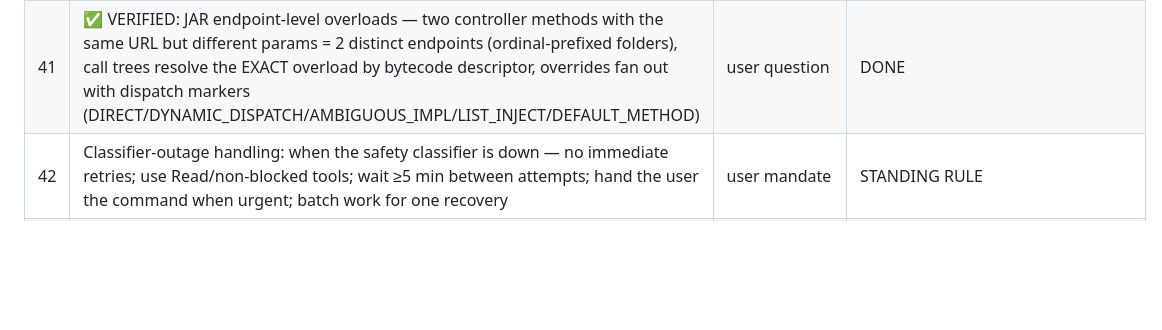
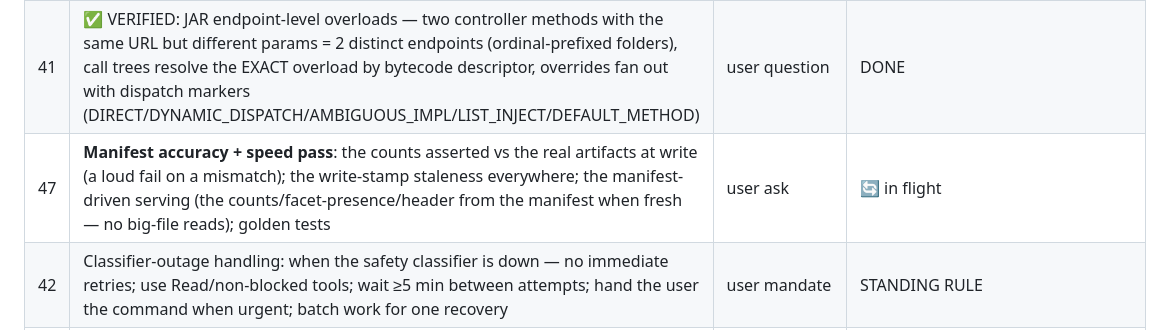
Before and after one commit to ajy77721/jar-and-plsql-analyzer, a Markdown page: docs/task-list.md, the part around the change. Drawn GitHub-style; blank space fills up the shorter version.

Commit message:
docs: task 47 — manifest accuracy/speed pass in flight

```diff
--- a/docs/task-list.md
+++ b/docs/task-list.md
@@ -68,6 +68,7 @@
 | 45 | **MODES: the INGEST mode documented + supported everywhere** — the analysis-mongo-ingest pipeline (entities → Mongo collections — the existing am*/amp_* collections): its trigger, collection naming, properties (enable/uri/db/batch), and which storage modes it works with; fix any mode combination that should work but doesn't (e.g. local analysis + mongo ingest); its requirements appear in the startup checklist too. **Acceptance criteria:** (a) the collections listed by name in the doc; (b) the ingest runs (or cleanly reports why not) in EVERY storage mode; (c) its needs appear in the mode checklist at boot | user ask | 🔄 inventory agent |
 | 46 | **MODES: verification** — a live test per mode (local: no-auth works; s3: per-user; mongo: GridFS; hybrid: the split; ingest: collections populated) — each mode's behavior matches its documentation + the startup checklist prints correctly. **Acceptance criteria:** each of the 4+ modes passes its documented behavior test + the README examples copy-paste work | user ask | after 43-45 |
 | 41 | ✅ VERIFIED: JAR endpoint-level overloads — two controller methods with the same URL but different params = 2 distinct endpoints (ordinal-prefixed folders), call trees resolve the EXACT overload by bytecode descriptor, overrides fan out with dispatch markers (DIRECT/DYNAMIC_DISPATCH/AMBIGUOUS_IMPL/LIST_INJECT/DEFAULT_METHOD) | user question | DONE |
+| 47 | **Manifest accuracy + speed pass**: the counts asserted vs the real artifacts at write (a loud fail on a mismatch); the write-stamp staleness everywhere; the manifest-driven serving (the counts/facet-presence/header from the manifest when fresh — no big-file reads); golden tests | user ask | 🔄 in flight |
 | 42 | Classifier-outage handling: when the safety classifier is down — no immediate retries; use Read/non-blocked tools; wait ≥5 min between attempts; hand the user the command when urgent; batch work for one recovery | user mandate | STANDING RULE |
 | 47 | **STORAGE hardening** — write-ahead spill closes the S3 write-behind crash window; a millisecond write-stamp makes the sidecar staleness check robust to second-granular S3 mtimes; per-JAR `crossref/`+`flowanalysis/` and parser timestamped archives are now removed on analysis delete; the dual Mongo entity systems (`analysis_run` read index vs `am_*` ingest) are documented on `AnalysisRepository` | storage audit | DONE — see `WriteBehindStore`, `S3ArtifactStore`, `AnalysisService#deleteAnalysis`, `AnalyzerController#deleteAnalysis`. Known remaining unbounded: parser `.source-cache` (shared per scope — needs an eviction policy, not a per-analysis delete) |
 
```
